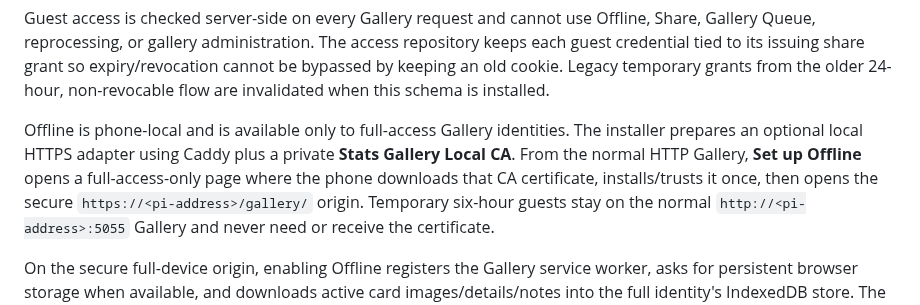
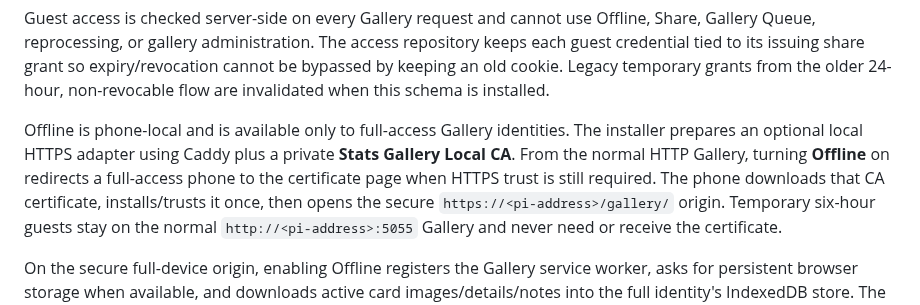
Before and after one commit to matijepekovic/pi-sales-leaderboard, a Markdown page: printer_app/gallery/README.md, the part around the change. Drawn GitHub-style.

Commit message:
Document toggle-driven Offline certificate setup

```diff
--- a/printer_app/gallery/README.md
+++ b/printer_app/gallery/README.md
@@ -138,9 +138,10 @@ cannot be bypassed by keeping an old cookie. Legacy temporary grants from the ol
 
 Offline is phone-local and is available only to full-access Gallery identities.
 The installer prepares an optional local HTTPS adapter using Caddy plus a private
-**Stats Gallery Local CA**. From the normal HTTP Gallery, **Set up Offline** opens a
-full-access-only page where the phone downloads that CA certificate, installs/trusts
-it once, then opens the secure `https://<pi-address>/gallery/` origin. Temporary
+**Stats Gallery Local CA**. From the normal HTTP Gallery, turning **Offline** on redirects a full-access phone
+to the certificate page when HTTPS trust is still required. The phone downloads that
+CA certificate, installs/trusts it once, then opens the secure
+`https://<pi-address>/gallery/` origin. Temporary
 six-hour guests stay on the normal `http://<pi-address>:5055` Gallery and never need
 or receive the certificate.
 
```
